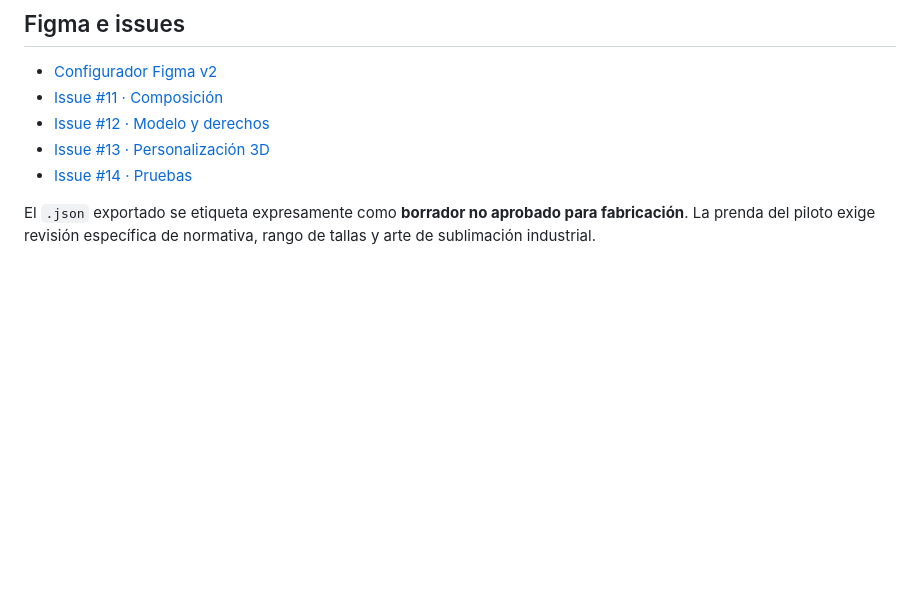
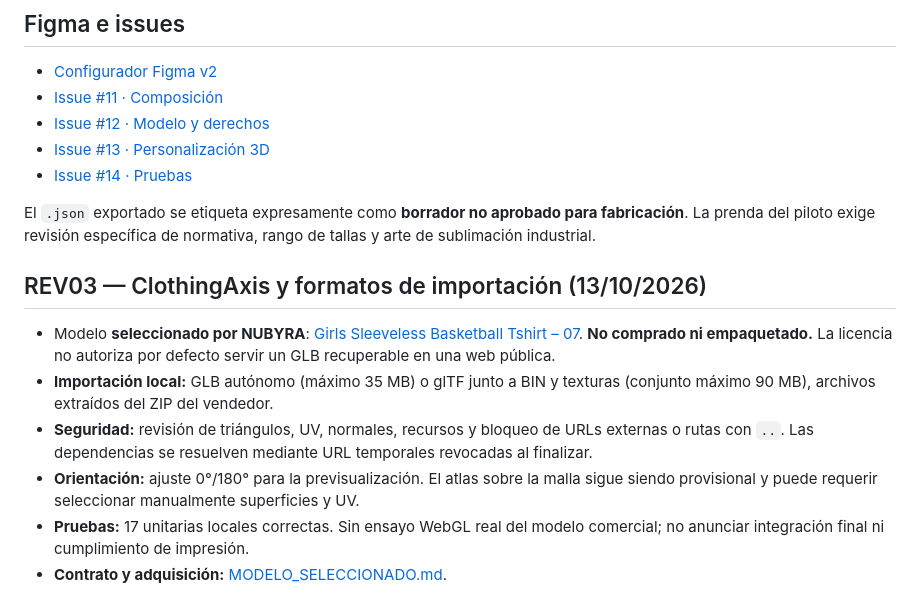
Before and after one commit to dunay2/nubyra-site, a Markdown page: docs/configurador-3d/README.md, the part around the change. Drawn GitHub-style; blank space fills up the shorter version.

Commit message:
docs(3d): reproducibilidad y límites legales de la REV03

```diff
--- a/docs/configurador-3d/README.md
+++ b/docs/configurador-3d/README.md
@@ -52,3 +52,12 @@ No se incrustan modelos de terceros sin comprobar licencia, topología, UV y pos
 - [Issue #14 · Pruebas](https://github.com/dunay2/nubyra-site/issues/14)
 
 El `.json` exportado se etiqueta expresamente como **borrador no aprobado para fabricación**. La prenda del piloto exige revisión específica de normativa, rango de tallas y arte de sublimación industrial.
+
+## REV03 — ClothingAxis y formatos de importación (13/10/2026)
+
+- Modelo **seleccionado por NUBYRA**: [Girls Sleeveless Basketball Tshirt – 07](https://www.cgtrader.com/3d-models/character/clothing/girls-sleeveless-basketball-tshirt-07). **No comprado ni empaquetado.** La licencia no autoriza por defecto servir un GLB recuperable en una web pública.
+- **Importación local:** GLB autónomo (máximo 35 MB) o glTF junto a BIN y texturas (conjunto máximo 90 MB), archivos extraídos del ZIP del vendedor.
+- **Seguridad:** revisión de triángulos, UV, normales, recursos y bloqueo de URLs externas o rutas con `..`. Las dependencias se resuelven mediante URL temporales revocadas al finalizar.
+- **Orientación:** ajuste 0°/180° para la previsualización. El atlas sobre la malla sigue siendo provisional y puede requerir seleccionar manualmente superficies y UV.
+- **Pruebas:** 17 unitarias locales correctas. Sin ensayo WebGL real del modelo comercial; no anunciar integración final ni cumplimiento de impresión.
+- **Contrato y adquisición:** [MODELO_SELECCIONADO.md](MODELO_SELECCIONADO.md).
```
